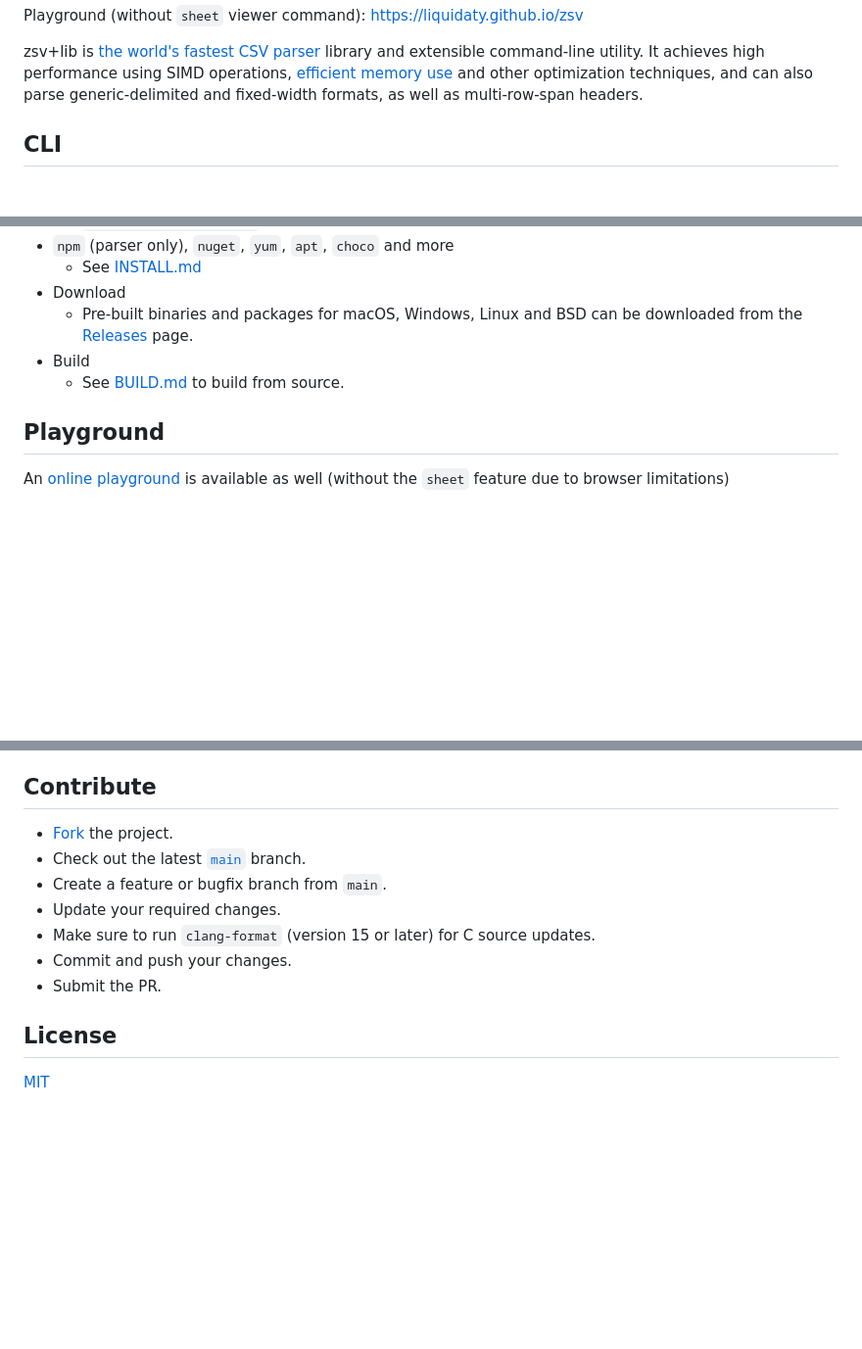
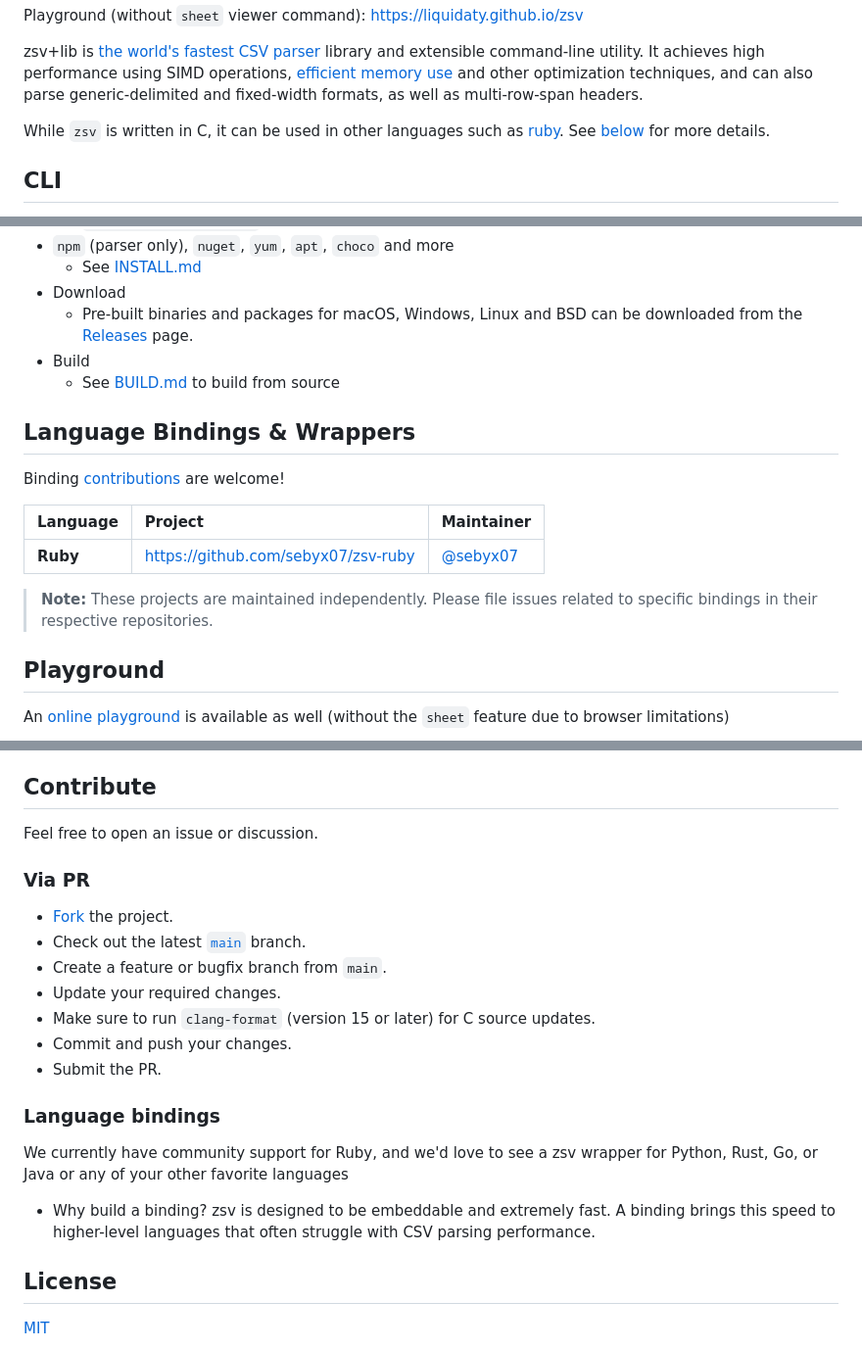
Before and after one commit to liquidaty/zsv, a Markdown page: README.md, 3 parts joined by grey strips. Shown at 98% size. Rendered like a GitHub page; blank space fills up the shorter version.

Commit message:
Ruby (#520)
* add ruby bindings to README.md

```diff
--- a/README.md
+++ b/README.md
@@ -21,6 +21,8 @@ zsv+lib is [the world's fastest CSV parser](./app/benchmark/README.md) library a
 achieves high performance using SIMD operations, [efficient memory
 use](docs/memory.md) and other optimization techniques, and can also parse
 generic-delimited and fixed-width formats, as well as multi-row-span headers.
+
+While `zsv` is written in C, it can be used in other languages such as [ruby](https://github.com/sebyx07/zsv-ruby). See [below](#language-bindings--wrappers) for more details.
 
 ## CLI
 
@@ -49,7 +51,17 @@ drill down, and that supports custom extensions:
     downloaded from the [Releases](https://github.com/liquidaty/zsv/releases)
     page.
 - Build
-  - See [BUILD.md](BUILD.md) to build from source.
+  - See [BUILD.md](BUILD.md) to build from source
+
+## Language Bindings & Wrappers
+
+Binding [contributions](#contribute) are welcome!
+
+| Language | Project | Maintainer |
+| :--- | :--- | :--- |
+| **Ruby** | [https://github.com/sebyx07/zsv-ruby](https://github.com/sebyx07/zsv-ruby) | [@sebyx07](https://github.com/sebyx07) |
+
+> **Note:** These projects are maintained independently. Please file issues related to specific bindings in their respective repositories.
 
 ## Playground
 
@@ -327,6 +339,10 @@ template files in [app/ext_template](app/ext_template/README.md)
 
 ## Contribute
 
+Feel free to open an issue or discussion.
+
+### Via PR
+
 - [Fork](https://github.com/liquidaty/zsv/fork) the project.
 - Check out the latest [`main`](https://github.com/liquidaty/zsv/tree/main)
   branch.
@@ -336,6 +352,15 @@ template files in [app/ext_template](app/ext_template/README.md)
 - Commit and push your changes.
 - Submit the PR.
 
+### Language bindings
+
+We currently have community support for Ruby, and we'd love to see a zsv
+wrapper for Python, Rust, Go, or Java or any of your other favorite languages
+
+- Why build a binding? zsv is designed to be embeddable and extremely fast.
+  A binding brings this speed to higher-level languages that often struggle
+  with CSV parsing performance.
+
 ## License
 
 [MIT](https://github.com/liquidaty/zsv/blob/master/LICENSE)
```
